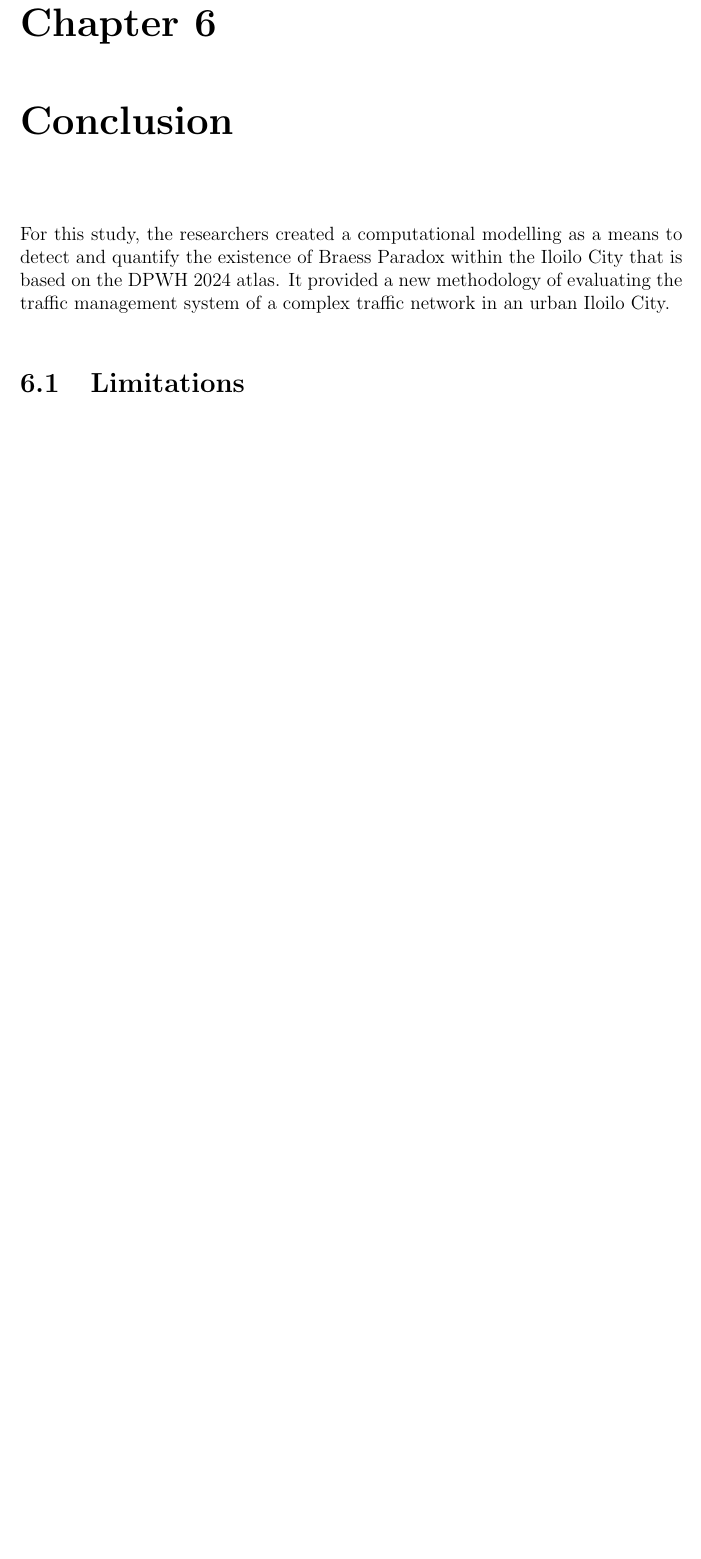
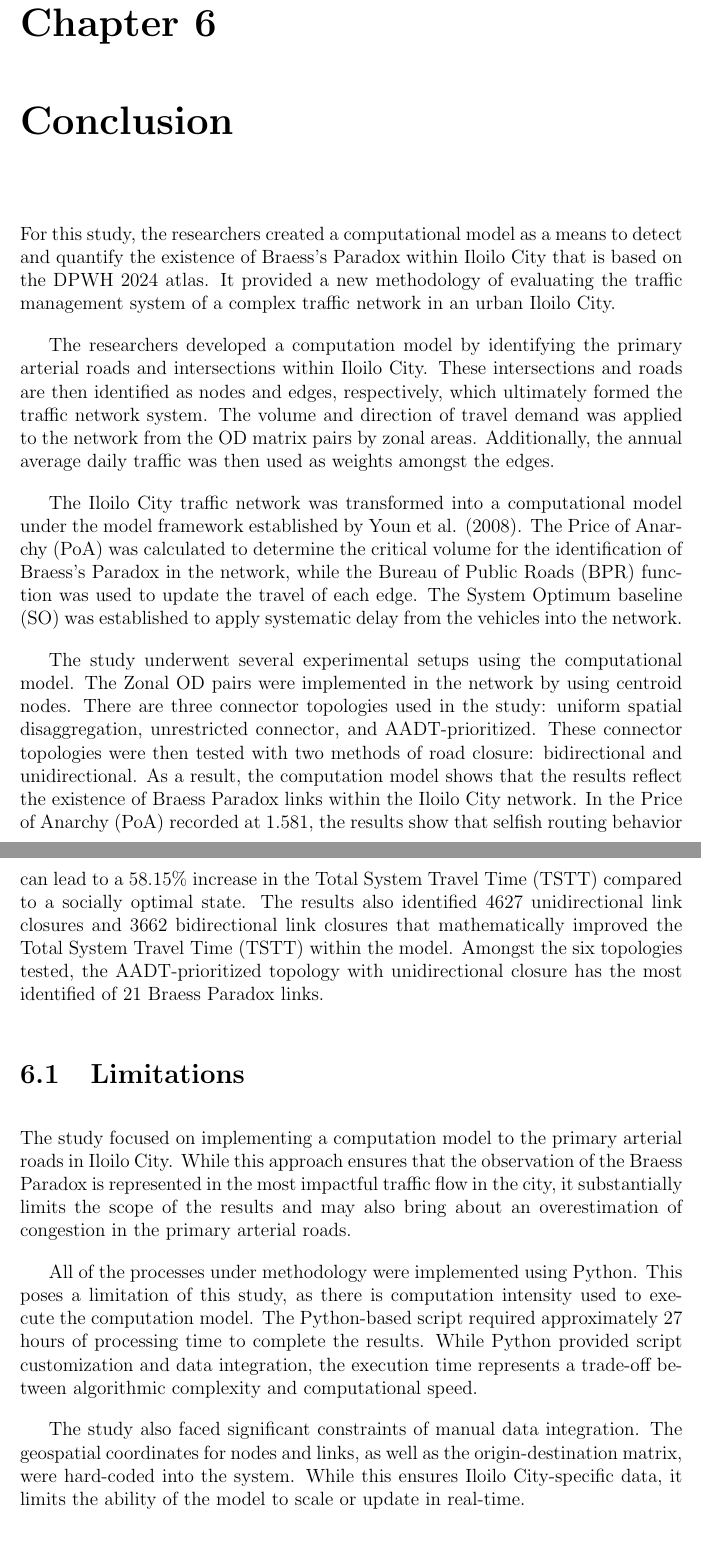
Before and after one commit to lueezzzz/more-roads-more-problems-tex, a LaTeX thesis (main.tex, which reads chapter_VI/conclusion-recommendations.tex): part of page 51 of 58 before the commit and two parts of pages 51 and 52 of 59 after it, the two joined at a grey line, cut so that both start at the same text, the shorter picture padded with empty space. Compiled offline with pdfLaTeX.

Commit message:
Update conclusion-recommendations.tex
Added the conclusion paragraphs

```diff
--- a/chapter_VI/conclusion-recommendations.tex
+++ b/chapter_VI/conclusion-recommendations.tex
@@ -1,10 +1,24 @@
 \chapter{Conclusion}
 \label{chap:conclusion}
-For this study, the researchers created a computational modelling as a means to detect and quantify the existence of Braess Paradox within the Iloilo City that is based on the DPWH 2024 atlas. It provided a new methodology of evaluating the traffic management system of a complex traffic network in an urban Iloilo City.
+
+For this study, the researchers created a computational model as a means to detect and quantify the existence of Braess's Paradox within Iloilo City that is based on the DPWH 2024 atlas. It provided a new methodology of evaluating the traffic management system of a complex traffic network in an urban Iloilo City.
+
+The researchers developed a computation model by identifying the primary arterial roads and intersections within Iloilo City. These intersections and roads are then identified as nodes and edges, respectively, which ultimately formed the traffic network system. The volume and direction of travel demand was applied to the network from the OD matrix pairs by zonal areas. Additionally, the annual average daily traffic was then used as weights amongst the edges.
+
+The Iloilo City traffic network was transformed into a computational model under the model framework established by Youn et al. (2008). The Price of Anarchy (PoA) was calculated to determine the critical volume for the identification of Braess's Paradox in the network, while the Bureau of Public Roads (BPR) function was used to update the travel of each edge. The System Optimum baseline (SO) was established to apply systematic delay from the vehicles into the network.
+
+The study underwent several experimental setups using the computational model. The Zonal OD pairs were implemented in the network by using centroid nodes. There are three connector topologies used in the study: uniform spatial disaggregation, unrestricted connector, and AADT-prioritized. These connector topologies were then tested with two methods of road closure: bidirectional and unidirectional.
+As a result, the computation model shows that the results reflect the existence of Braess Paradox links within the Iloilo City network. In the Price of Anarchy (PoA) recorded at 1.581, the results show that selfish routing behavior can lead to a 58.15\% increase in the Total System Travel Time (TSTT) compared to a socially optimal state. The results also identified 4627 unidirectional link closures and 3662 bidirectional link closures that mathematically improved the Total System Travel Time (TSTT) within the model. Amongst the six topologies tested, the AADT-prioritized topology with unidirectional closure has the most identified of 21 Braess Paradox links.
+
 
 \section{Limitations}
 \label{sec:limitations}
 
+The study focused on implementing a computation model to the primary arterial roads in Iloilo City. While this approach ensures that the observation of the Braess Paradox is represented in the most impactful traffic flow in the city, it substantially limits the scope of the results and may also bring about an overestimation of congestion in the primary arterial roads.
+
+All of the processes under methodology were implemented using Python. This poses a limitation of this study, as there is computation intensity used to execute the computation model. The Python-based script required approximately 27 hours of processing time to complete the results. While Python provided script customization and data integration, the execution time represents a trade-off between algorithmic complexity and computational speed.
+
+The study also faced significant constraints of manual data integration. The geospatial coordinates for nodes and links, as well as the origin-destination matrix, were hard-coded into the system. While this ensures Iloilo City-specific data, it limits the ability of the model to scale or update in real-time.
 
 \section{Recommendations}
 \label{sec:recommendations}
```
